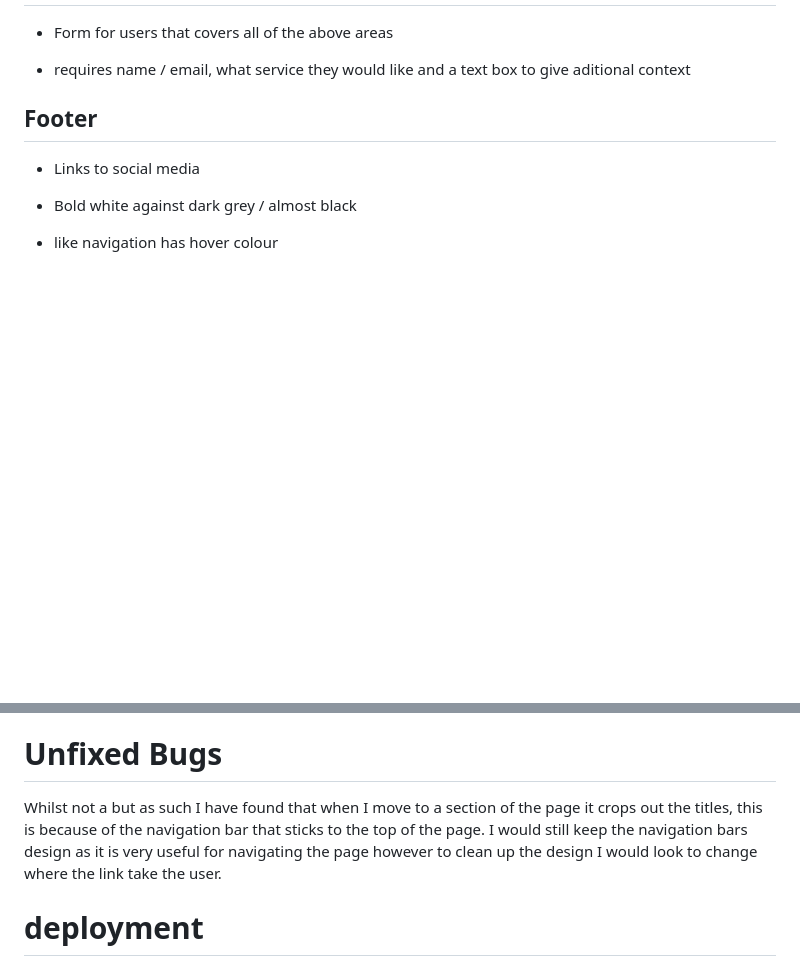
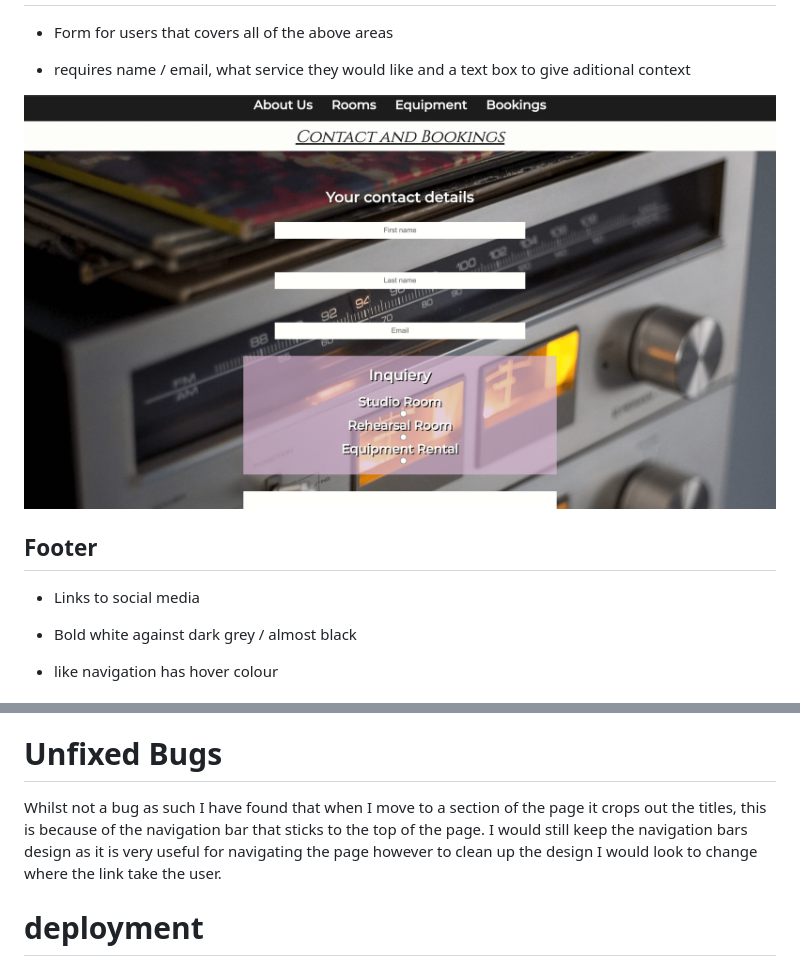
Before and after one commit to dilner1/Portfolio_one, a Markdown page: README.md, 2 parts joined by grey strips. Rendered like a GitHub page; pictures changed too: assets/images/bookings_section.png (added); blank space fills up the shorter version.

```diff
--- a/README.md
+++ b/README.md
@@ -56,6 +59,7 @@ The site uses a one page format, this makes it especially easy to naviagte on mo
 
 - requires name / email, what service they would like and a text box to give aditional context
 
+![bookings section](assets/images/bookings_section.png)
 
 ## Footer
 
@@ -99,7 +103,7 @@ The issue stopped when I removed the display element, the natural flow of the pa
 
 # Unfixed Bugs
 
-Whilst not a but as such I have found that when I move to a section of the page it crops out the titles, this is because of the navigation bar that sticks to the top of the page. I would still keep the navigation bars design as it is very useful for navigating the page however to clean up the design I would look to change where the link take the user.
+Whilst not a bug as such I have found that when I move to a section of the page it crops out the titles, this is because of the navigation bar that sticks to the top of the page. I would still keep the navigation bars design as it is very useful for navigating the page however to clean up the design I would look to change where the link take the user.
 
 # deployment
 
```
Also changed, not shown: other parts of README.md (+5 -2 lines), assets/images/equipment_section.png (added), assets/images/rehearsal_rooms_section.png (added), assets/images/who_we_are_section.png (added).
